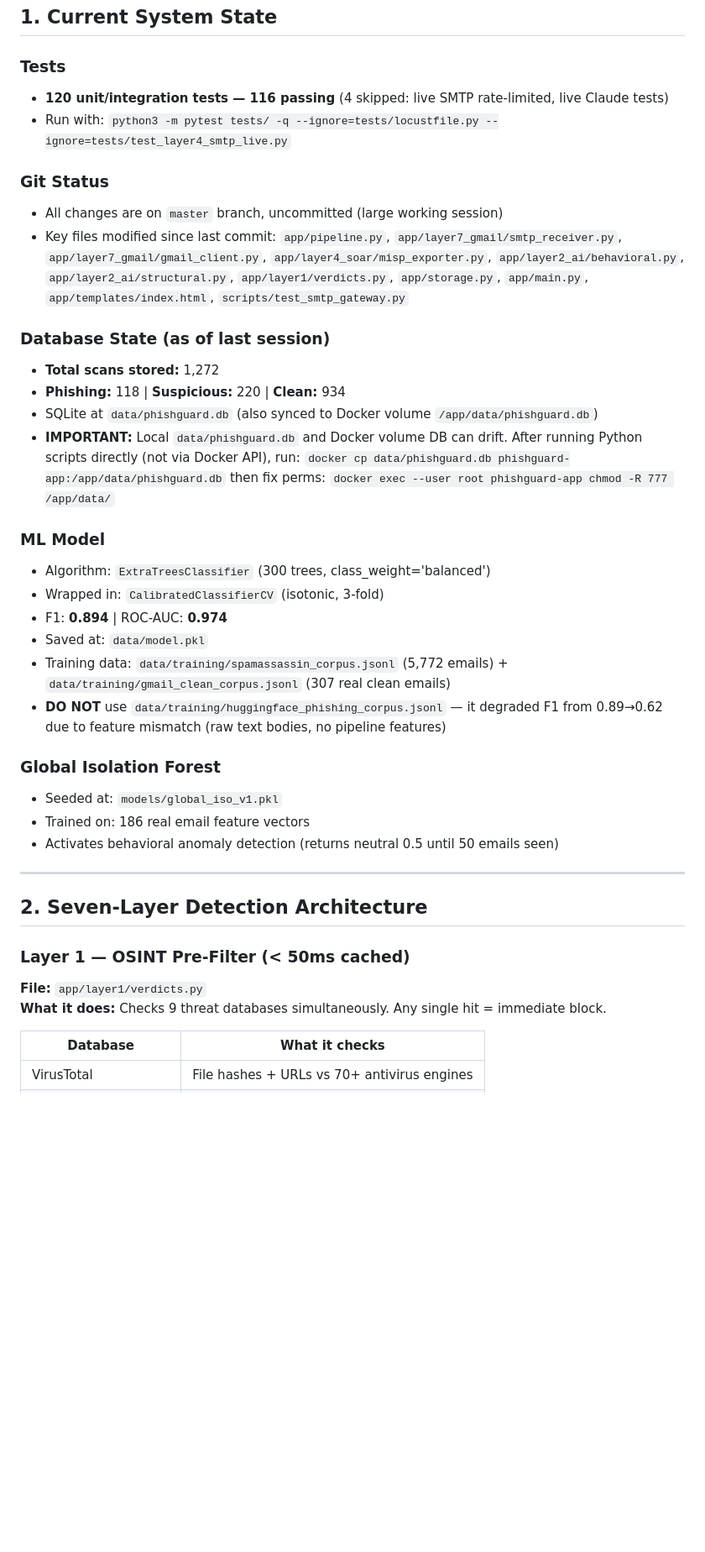
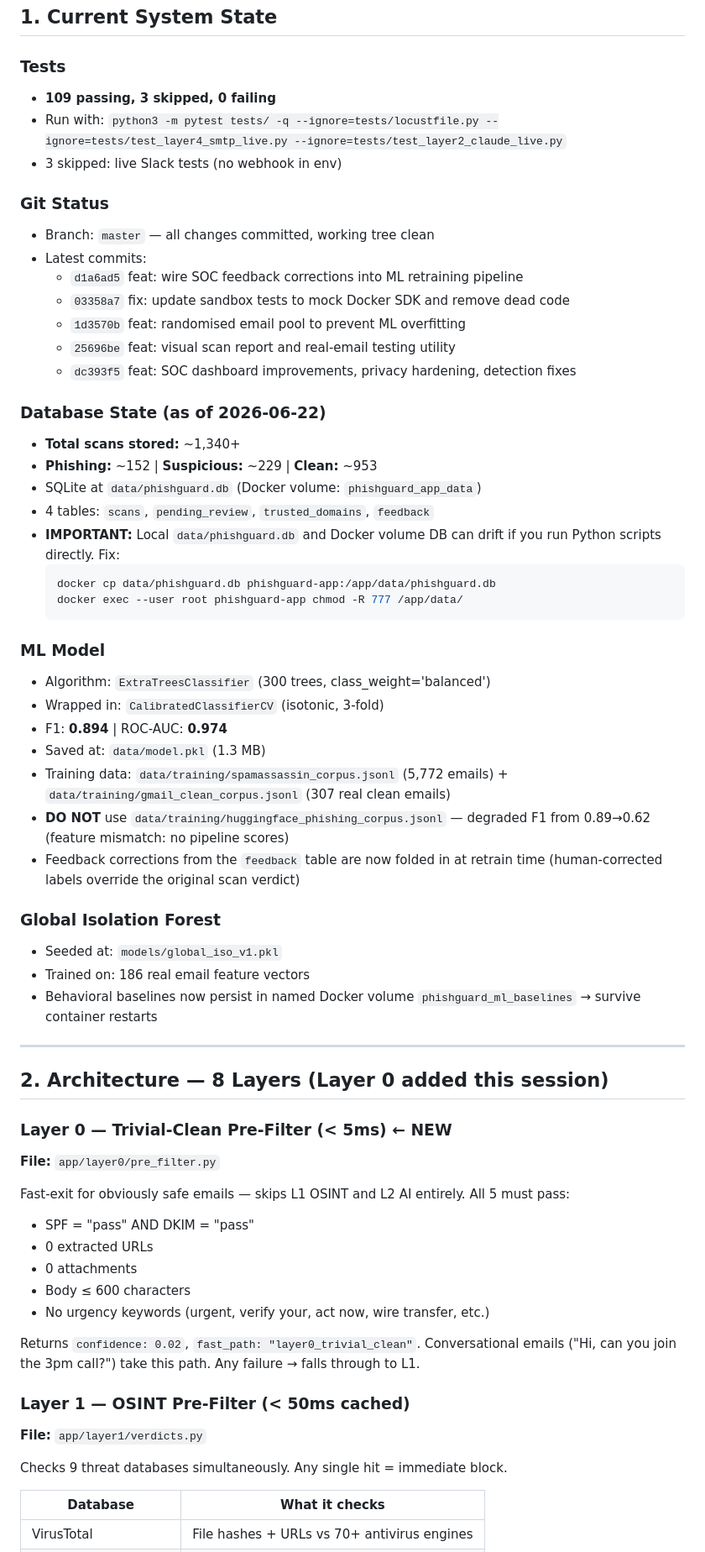
Before and after one commit to Yeshwanth-lb/PhisGuard, a Markdown page: SESSION_HANDOFF.md, the part around one of its changes. Shown at 84% size. Drawn GitHub-style; blank space fills up the shorter version.

````diff
--- a/SESSION_HANDOFF.md
+++ b/SESSION_HANDOFF.md
@@ -9,39 +9,64 @@
 ## 1. Current System State
 
 ### Tests
-- **120 unit/integration tests — 116 passing** (4 skipped: live SMTP rate-limited, live Claude tests)
-- Run with: `python3 -m pytest tests/ -q --ignore=tests/locustfile.py --ignore=tests/test_layer4_smtp_live.py`
+- **109 passing, 3 skipped, 0 failing**
+- Run with: `python3 -m pytest tests/ -q --ignore=tests/locustfile.py --ignore=tests/test_layer4_smtp_live.py --ignore=tests/test_layer2_claude_live.py`
+- 3 skipped: live Slack tests (no webhook in env)
 
 ### Git Status
-- All changes are on `master` branch, uncommitted (large working session)
-- Key files modified since last commit: `app/pipeline.py`, `app/layer7_gmail/smtp_receiver.py`, `app/layer7_gmail/gmail_client.py`, `app/layer4_soar/misp_exporter.py`, `app/layer2_ai/behavioral.py`, `app/layer2_ai/structural.py`, `app/layer1/verdicts.py`, `app/storage.py`, `app/main.py`, `app/templates/index.html`, `scripts/test_smtp_gateway.py`
+- Branch: `master` — all changes committed, working tree clean
+- Latest commits:
+  - `d1a6ad5` feat: wire SOC feedback corrections into ML retraining pipeline
+  - `03358a7` fix: update sandbox tests to mock Docker SDK and remove dead code
+  - `1d3570b` feat: randomised email pool to prevent ML overfitting
+  - `25696be` feat: visual scan report and real-email testing utility
+  - `dc393f5` feat: SOC dashboard improvements, privacy hardening, detection fixes
 
-### Database State (as of last session)
-- **Total scans stored:** 1,272
-- **Phishing:** 118 | **Suspicious:** 220 | **Clean:** 934
-- SQLite at `data/phishguard.db` (also synced to Docker volume `/app/data/phishguard.db`)
-- **IMPORTANT:** Local `data/phishguard.db` and Docker volume DB can drift. After running Python scripts directly (not via Docker API), run: `docker cp data/phishguard.db phishguard-app:/app/data/phishguard.db` then fix perms: `docker exec --user root phishguard-app chmod -R 777 /app/data/`
+### Database State (as of 2026-06-22)
+- **Total scans stored:** ~1,340+
+- **Phishing:** ~152 | **Suspicious:** ~229 | **Clean:** ~953
+- SQLite at `data/phishguard.db` (Docker volume: `phishguard_app_data`)
+- 4 tables: `scans`, `pending_review`, `trusted_domains`, `feedback`
+- **IMPORTANT:** Local `data/phishguard.db` and Docker volume DB can drift if you run Python scripts directly. Fix:
+  ```bash
+  docker cp data/phishguard.db phishguard-app:/app/data/phishguard.db
+  docker exec --user root phishguard-app chmod -R 777 /app/data/
+  ```
 
 ### ML Model
 - Algorithm: `ExtraTreesClassifier` (300 trees, class_weight='balanced')
 - Wrapped in: `CalibratedClassifierCV` (isotonic, 3-fold)
 - F1: **0.894** | ROC-AUC: **0.974**
-- Saved at: `data/model.pkl`
+- Saved at: `data/model.pkl` (1.3 MB)
 - Training data: `data/training/spamassassin_corpus.jsonl` (5,772 emails) + `data/training/gmail_clean_corpus.jsonl` (307 real clean emails)
-- **DO NOT** use `data/training/huggingface_phishing_corpus.jsonl` — it degraded F1 from 0.89→0.62 due to feature mismatch (raw text bodies, no pipeline features)
+- **DO NOT** use `data/training/huggingface_phishing_corpus.jsonl` — degraded F1 from 0.89→0.62 (feature mismatch: no pipeline scores)
+- Feedback corrections from the `feedback` table are now folded in at retrain time (human-corrected labels override the original scan verdict)
 
 ### Global Isolation Forest
 - Seeded at: `models/global_iso_v1.pkl`
 - Trained on: 186 real email feature vectors
-- Activates behavioral anomaly detection (returns neutral 0.5 until 50 emails seen)
+- Behavioral baselines now persist in named Docker volume `phishguard_ml_baselines` → survive container restarts
 
 ---
 
-## 2. Seven-Layer Detection Architecture
+## 2. Architecture — 8 Layers (Layer 0 added this session)
+
+### Layer 0 — Trivial-Clean Pre-Filter (< 5ms) ← NEW
+**File:** `app/layer0/pre_filter.py`
+
+Fast-exit for obviously safe emails — skips L1 OSINT and L2 AI entirely. All 5 must pass:
+- SPF = "pass" AND DKIM = "pass"
+- 0 extracted URLs
+- 0 attachments
+- Body ≤ 600 characters
+- No urgency keywords (urgent, verify your, act now, wire transfer, etc.)
+
+Returns `confidence: 0.02`, `fast_path: "layer0_trivial_clean"`. Conversational emails ("Hi, can you join the 3pm call?") take this path. Any failure → falls through to L1.
 
 ### Layer 1 — OSINT Pre-Filter (< 50ms cached)
 **File:** `app/layer1/verdicts.py`
-**What it does:** Checks 9 threat databases simultaneously. Any single hit = immediate block.
+
+Checks 9 threat databases simultaneously. Any single hit = immediate block.
 
 | Database | What it checks |
 |---|---|
````
Also changed, not shown: other parts of SESSION_HANDOFF.md (+191 -187 lines).
